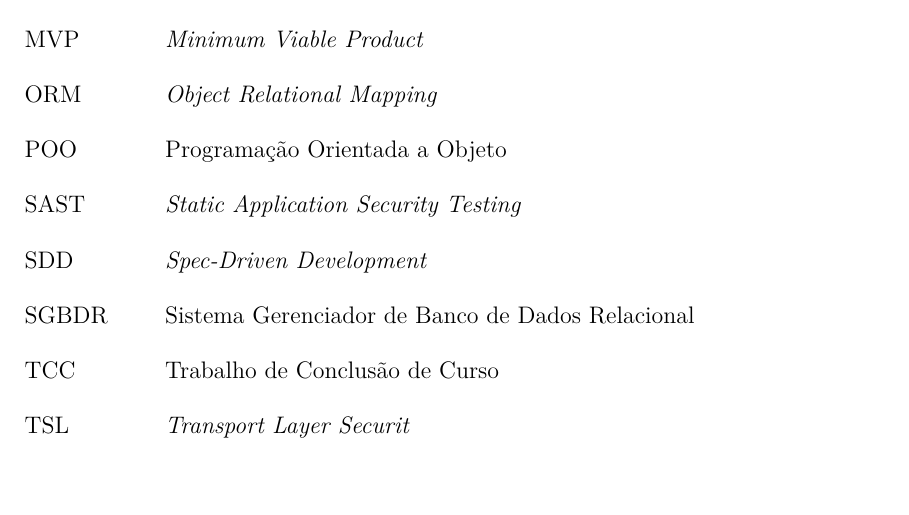
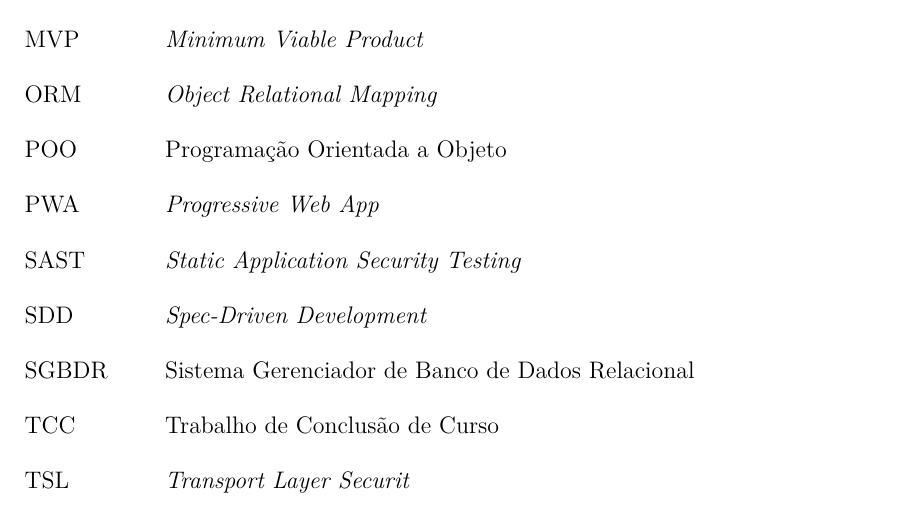
Before and after one commit to TCC-Seed/Monografia, a LaTeX thesis (main.tex, which reads editaveis/abreviaturas.tex): part of page 19 of 112, cut so that both start at the same text, the shorter picture padded with empty space. Compiled offline with pdfLaTeX.

Commit message:
fix: adiciona pwa no restante do trabalho

```diff
--- a/editaveis/abreviaturas.tex
+++ b/editaveis/abreviaturas.tex
@@ -15,6 +15,7 @@
     \item[MVP] \textit{Minimum Viable Product}
     \item[ORM] \textit{Object Relational Mapping}
     \item[POO] Programação Orientada a Objeto
+     \item[PWA] \textit{Progressive Web App}
      \item[SAST] \textit{Static Application Security Testing}
      \item[SDD] \textit{Spec-Driven Development}
      \item[SGBDR] Sistema Gerenciador de Banco de Dados Relacional
```
